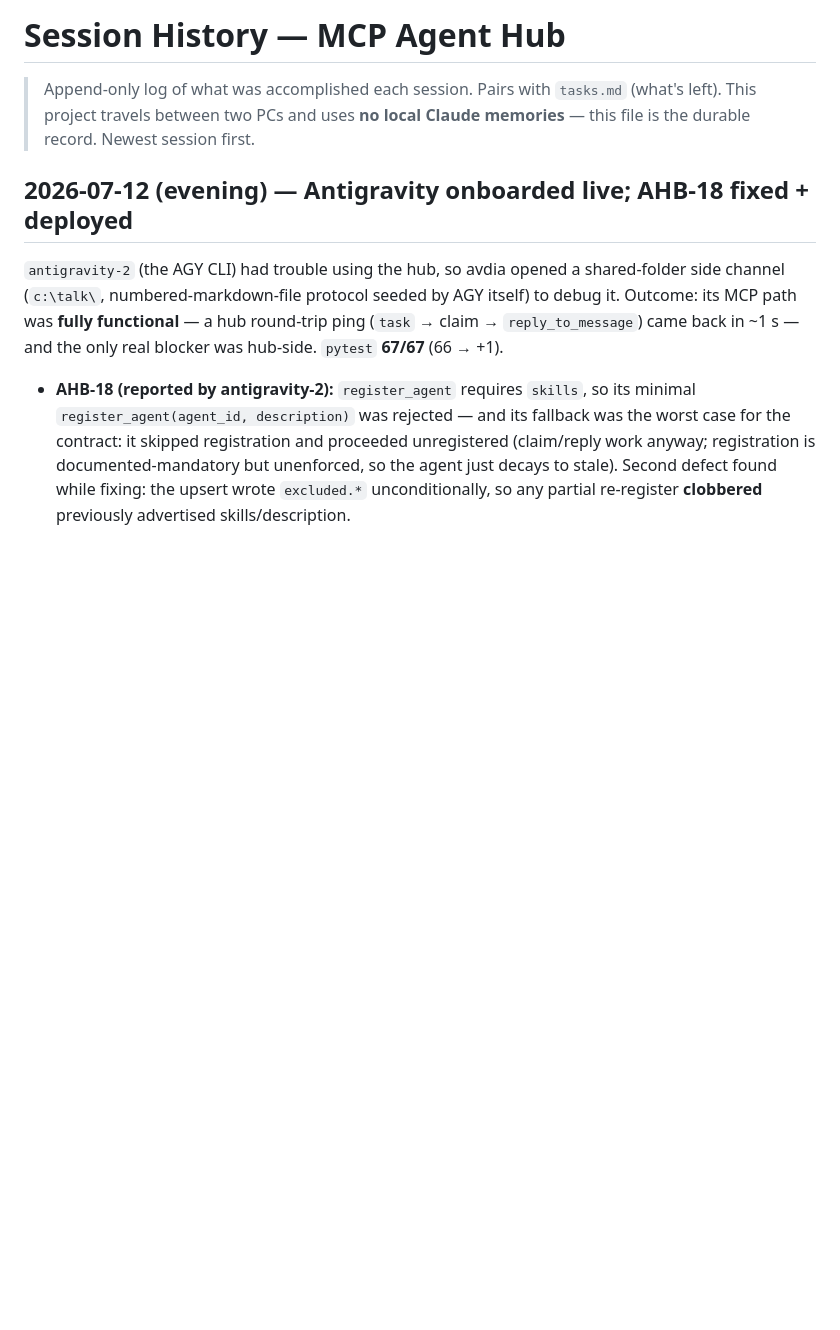
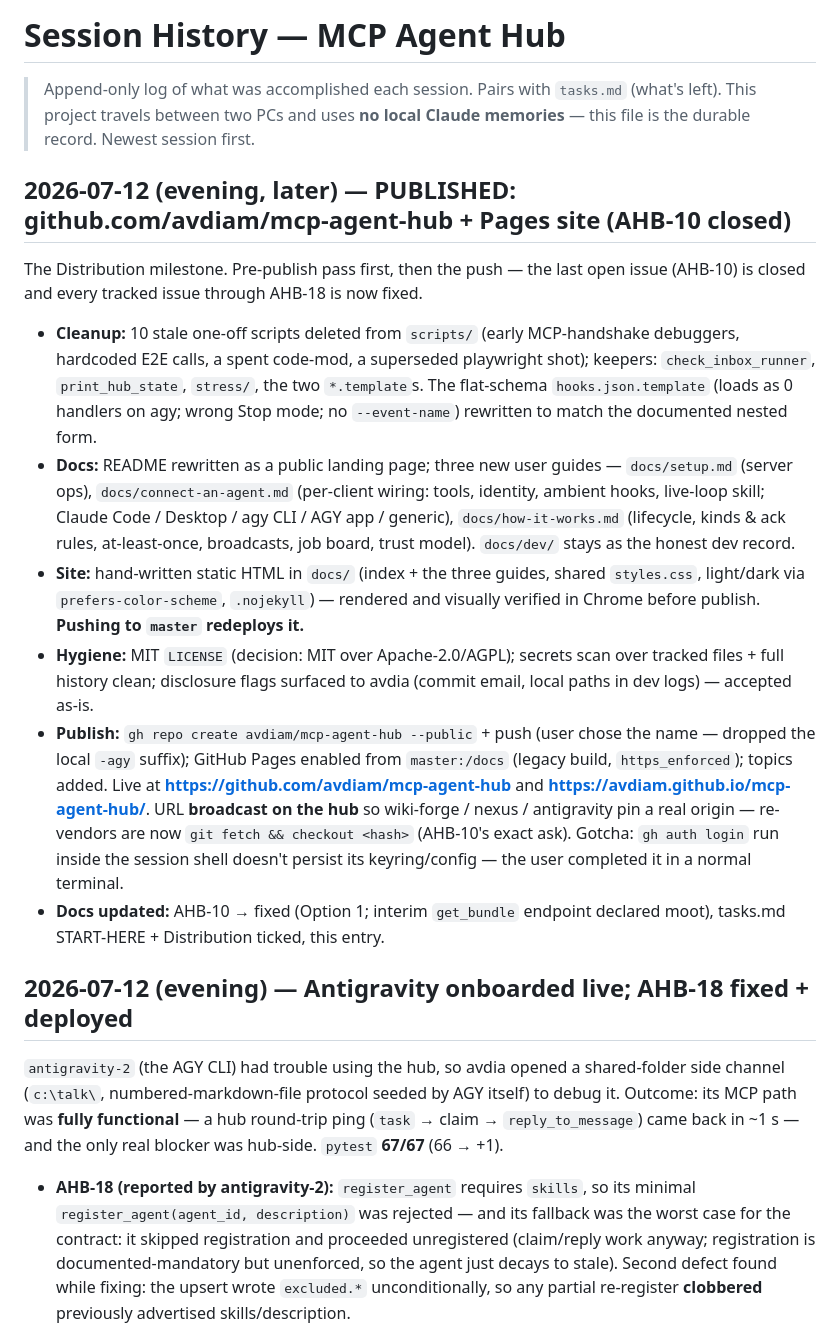
Before and after one commit to avdiam/mcp-agent-hub, a Markdown page: docs/dev/sessions.md, the part around the change. Rendered like a GitHub page; blank space fills up the shorter version.

Commit message:
docs(issues): AHB-10 closed - repo published + Pages live; session record
Co-Authored-By: Claude Fable 5 <noreply@anthropic.com>

```diff
--- a/docs/dev/sessions.md
+++ b/docs/dev/sessions.md
@@ -1,6 +1,39 @@
 # Session History — MCP Agent Hub
 
 > Append-only log of what was accomplished each session. Pairs with `tasks.md` (what's left). This project travels between two PCs and uses **no local Claude memories** — this file is the durable record. Newest session first.
+
+## 2026-07-12 (evening, later) — PUBLISHED: github.com/avdiam/mcp-agent-hub + Pages site (AHB-10 closed)
+
+The Distribution milestone. Pre-publish pass first, then the push — the last open issue
+(AHB-10) is closed and every tracked issue through AHB-18 is now fixed.
+
+- **Cleanup:** 10 stale one-off scripts deleted from `scripts/` (early MCP-handshake
+  debuggers, hardcoded E2E calls, a spent code-mod, a superseded playwright shot);
+  keepers: `check_inbox_runner`, `print_hub_state`, `stress/`, the two `*.template`s.
+  The flat-schema `hooks.json.template` (loads as 0 handlers on agy; wrong Stop mode; no
+  `--event-name`) rewritten to match the documented nested form.
+- **Docs:** README rewritten as a public landing page; three new user guides —
+  `docs/setup.md` (server ops), `docs/connect-an-agent.md` (per-client wiring: tools,
+  identity, ambient hooks, live-loop skill; Claude Code / Desktop / agy CLI / AGY app /
+  generic), `docs/how-it-works.md` (lifecycle, kinds & ack rules, at-least-once,
+  broadcasts, job board, trust model). `docs/dev/` stays as the honest dev record.
+- **Site:** hand-written static HTML in `docs/` (index + the three guides, shared
+  `styles.css`, light/dark via `prefers-color-scheme`, `.nojekyll`) — rendered and
+  visually verified in Chrome before publish. **Pushing to `master` redeploys it.**
+- **Hygiene:** MIT `LICENSE` (decision: MIT over Apache-2.0/AGPL); secrets scan over
+  tracked files + full history clean; disclosure flags surfaced to avdia (commit email,
+  local paths in dev logs) — accepted as-is.
+- **Publish:** `gh repo create avdiam/mcp-agent-hub --public` + push (user chose the
+  name — dropped the local `-agy` suffix); GitHub Pages enabled from `master:/docs`
+  (legacy build, `https_enforced`); topics added. Live at
+  **https://github.com/avdiam/mcp-agent-hub** and
+  **https://avdiam.github.io/mcp-agent-hub/**. URL **broadcast on the hub** so
+  wiki-forge / nexus / antigravity pin a real origin — re-vendors are now
+  `git fetch && checkout <hash>` (AHB-10's exact ask). Gotcha: `gh auth login` run
+  inside the session shell doesn't persist its keyring/config — the user completed it
+  in a normal terminal.
+- **Docs updated:** AHB-10 → fixed (Option 1; interim `get_bundle` endpoint declared
+  moot), tasks.md START-HERE + Distribution ticked, this entry.
 
 ## 2026-07-12 (evening) — Antigravity onboarded live; AHB-18 fixed + deployed
 
```
Also changed, not shown: docs/dev/agent-hub-issues.md (+9 -3 lines), docs/dev/tasks.md (+21 -3 lines).
